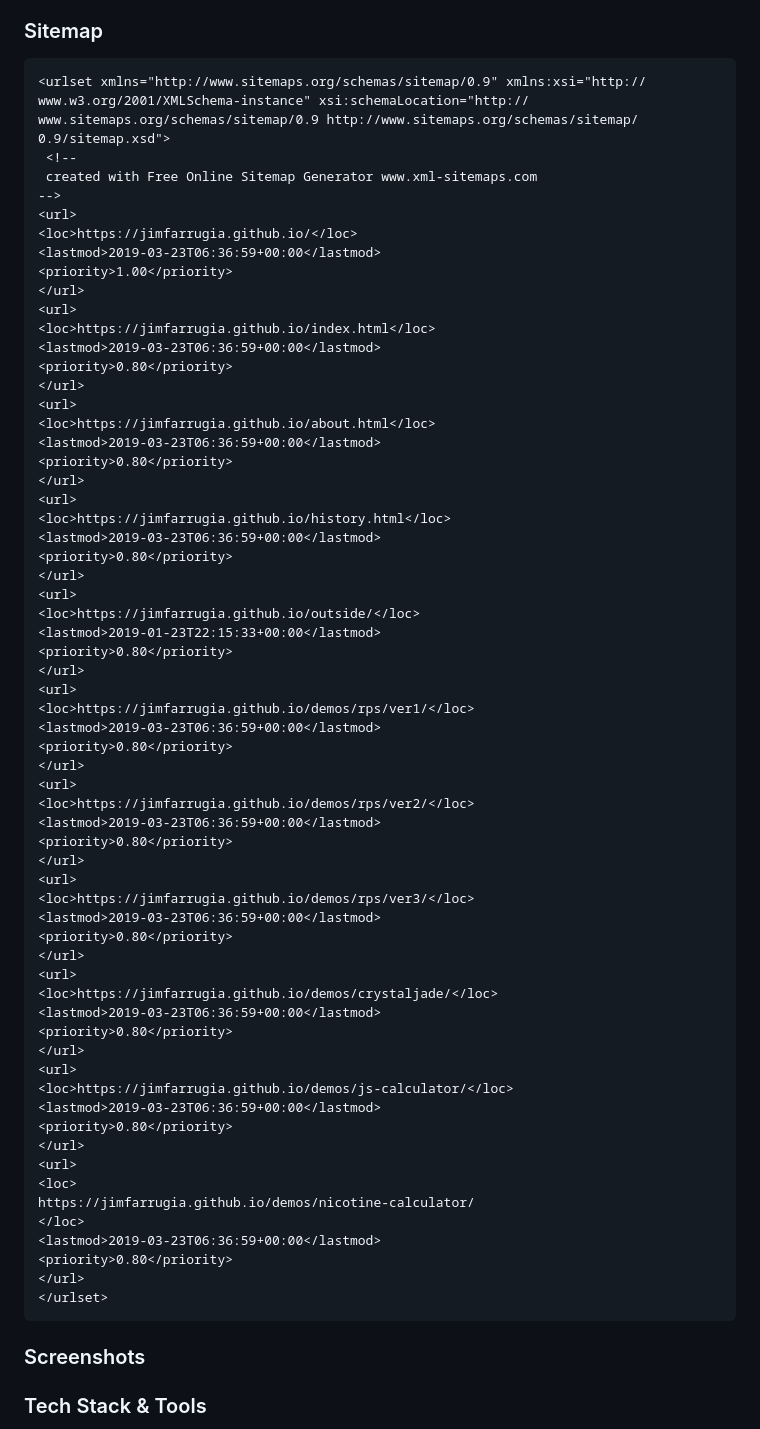
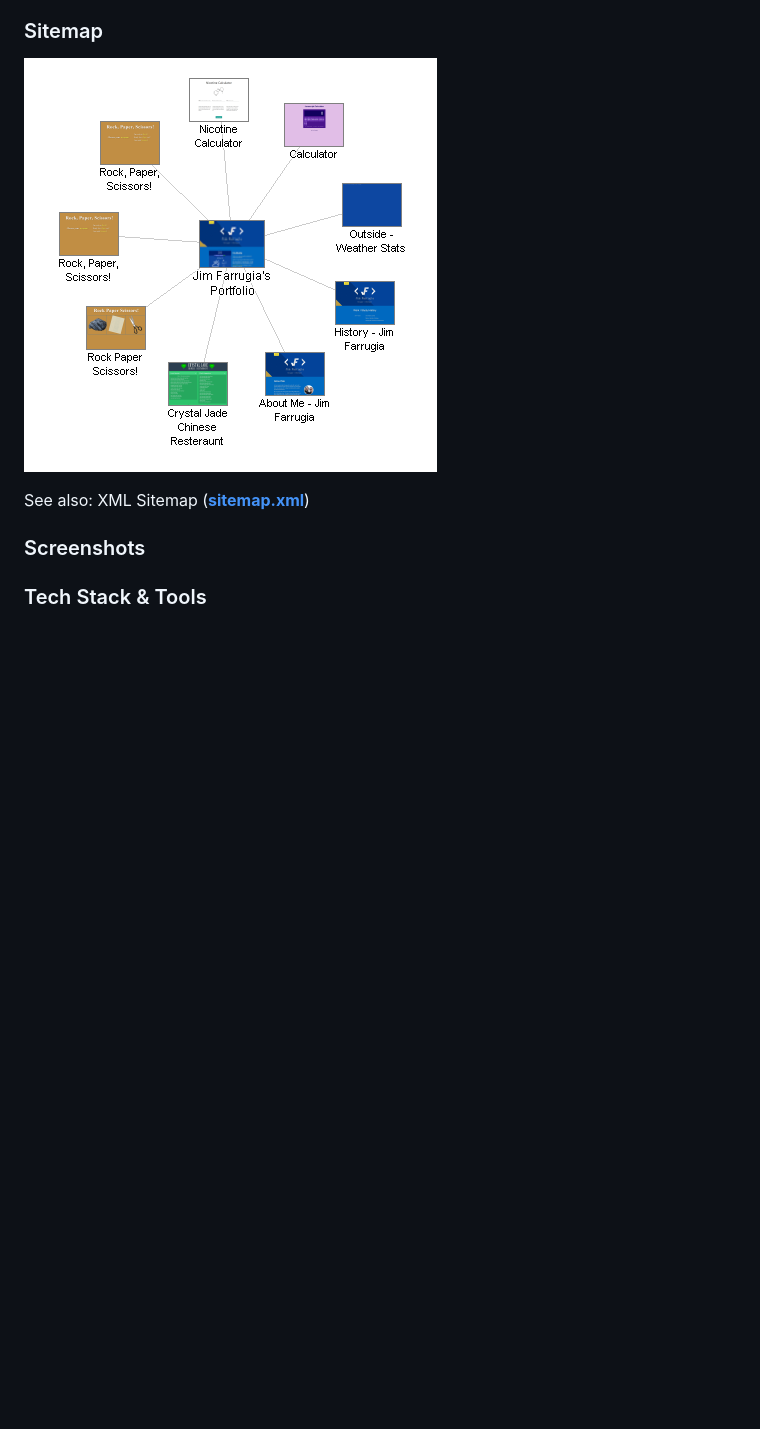
Before and after one commit to Jimfarrugia/jimfarrugia.github.io, a Markdown page: README.md, the part around the change. GitHub-like rendering; pictures changed too: docs/img/sitemap.png (added); blank space fills up the shorter version.

Commit message:
added sitemap to readme

```diff
--- a/README.md
+++ b/README.md
@@ -21,68 +21,9 @@ Some stand-out features of the website:
 
 ### Sitemap
 
-    <urlset xmlns="http://www.sitemaps.org/schemas/sitemap/0.9" xmlns:xsi="http://    www.w3.org/2001/XMLSchema-instance" xsi:schemaLocation="http://    www.sitemaps.org/schemas/sitemap/0.9 http://www.sitemaps.org/schemas/sitemap/    0.9/sitemap.xsd">
-     <!--
-     created with Free Online Sitemap Generator www.xml-sitemaps.com
-    -->
-    <url>
-    <loc>https://jimfarrugia.github.io/</loc>
-    <lastmod>2019-03-23T06:36:59+00:00</lastmod>
-    <priority>1.00</priority>
-    </url>
-    <url>
-    <loc>https://jimfarrugia.github.io/index.html</loc>
-    <lastmod>2019-03-23T06:36:59+00:00</lastmod>
-    <priority>0.80</priority>
-    </url>
-    <url>
-    <loc>https://jimfarrugia.github.io/about.html</loc>
-    <lastmod>2019-03-23T06:36:59+00:00</lastmod>
-    <priority>0.80</priority>
-    </url>
-    <url>
-    <loc>https://jimfarrugia.github.io/history.html</loc>
-    <lastmod>2019-03-23T06:36:59+00:00</lastmod>
-    <priority>0.80</priority>
-    </url>
-    <url>
-    <loc>https://jimfarrugia.github.io/outside/</loc>
-    <lastmod>2019-01-23T22:15:33+00:00</lastmod>
-    <priority>0.80</priority>
-    </url>
-    <url>
-    <loc>https://jimfarrugia.github.io/demos/rps/ver1/</loc>
-    <lastmod>2019-03-23T06:36:59+00:00</lastmod>
-    <priority>0.80</priority>
-    </url>
-    <url>
-    <loc>https://jimfarrugia.github.io/demos/rps/ver2/</loc>
-    <lastmod>2019-03-23T06:36:59+00:00</lastmod>
-    <priority>0.80</priority>
-    </url>
-    <url>
-    <loc>https://jimfarrugia.github.io/demos/rps/ver3/</loc>
-    <lastmod>2019-03-23T06:36:59+00:00</lastmod>
-    <priority>0.80</priority>
-    </url>
-    <url>
-    <loc>https://jimfarrugia.github.io/demos/crystaljade/</loc>
-    <lastmod>2019-03-23T06:36:59+00:00</lastmod>
-    <priority>0.80</priority>
-    </url>
-    <url>
-    <loc>https://jimfarrugia.github.io/demos/js-calculator/</loc>
-    <lastmod>2019-03-23T06:36:59+00:00</lastmod>
-    <priority>0.80</priority>
-    </url>
-    <url>
-    <loc>
-    https://jimfarrugia.github.io/demos/nicotine-calculator/
-    </loc>
-    <lastmod>2019-03-23T06:36:59+00:00</lastmod>
-    <priority>0.80</priority>
-    </url>
-    </urlset>
+![Image of Portfolio Sitemap](./docs/img/sitemap.png)
+
+See also: XML Sitemap ([**sitemap.xml**](./docs/sitemap.xml))
 
 ### Screenshots
 
```
Also changed, not shown: 2 other files.
